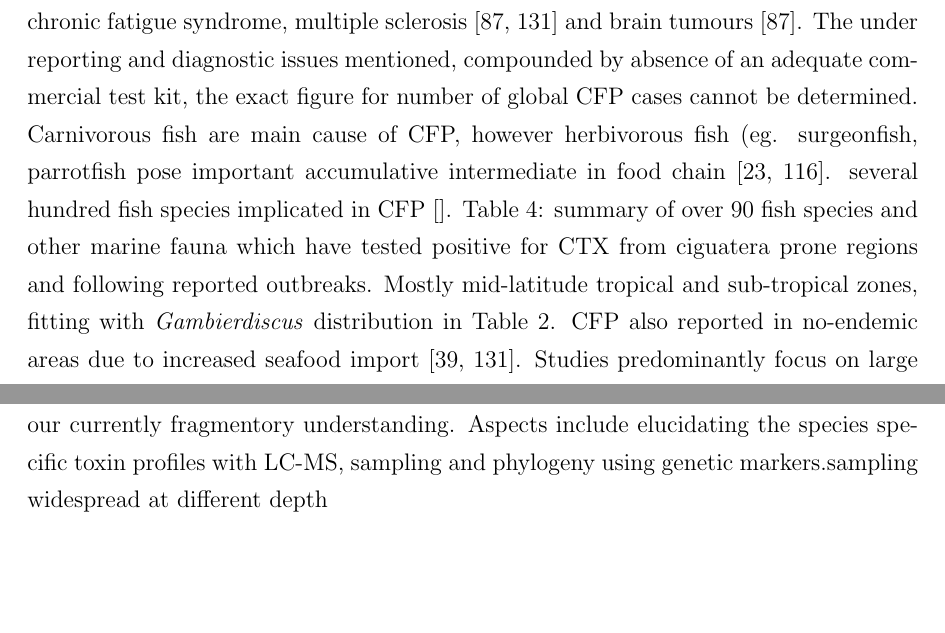
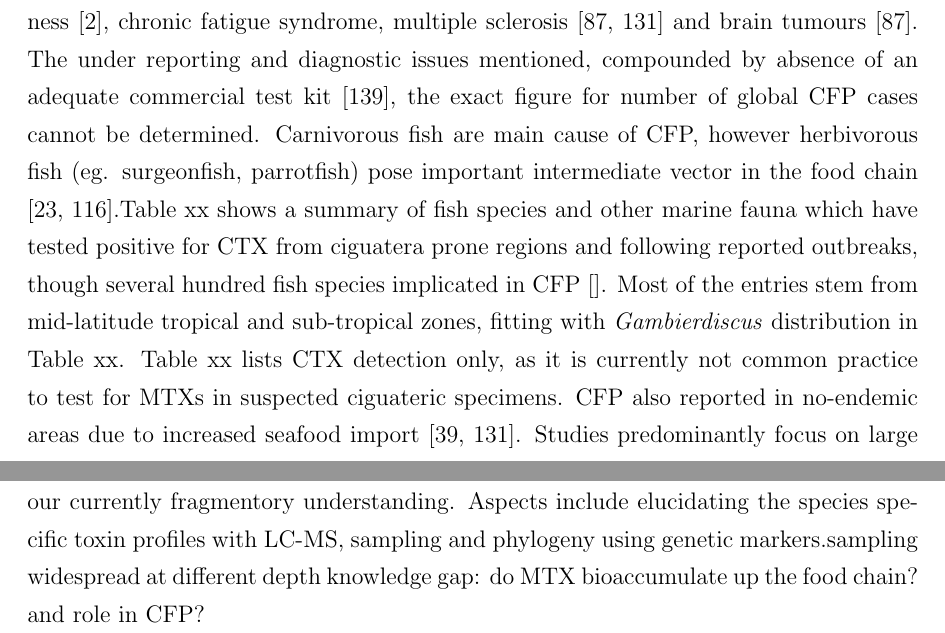
Before and after one commit to bubblegirl/review, a LaTeX document (review_paper.tex): two parts of pages 20 and 30 of 47, joined at a grey line, cut so that both start at the same text, the shorter picture padded with empty space. Compiled offline with pdfLaTeX.

Commit message:
seafood detection edit again

```diff
--- a/review_paper.tex
+++ b/review_paper.tex
@@ -314,11 +314,11 @@ Recent reports of CFP have emerged from Africa, specifically in Angola \cite{ber
 %habermehl - shark 20% mortality rate!
 The name of CFP is derived from the word "cigua", a native Cuban description of a turban shelled snail which was implicated in an outbreak of sickness in Spanish explorers in 1500s \cite{gudger1930poisonous}. Later the presence of CTX was confirmed the in turban snail \emph{Turbo argyrstoma} \cite{yasumoto1976toxicity}, however the majority of cases reported occur from large reef fish \cite{hokama2001ciguatera,lewis2001changing,dechraoui2005use,laurent2005ciguatera}. The recent consumption of large reef fish is one of the major factors in diagnostics of CFP due to rare retention of fish sample for testing.
 The inconsistency of diagnostics contributes to the estimated report rate of CFP at less than 20\% globally \cite{dickey2010ciguatera}. Contributing factors to common misdiagnosis for CFP likely include the excess of 175 gastrointestinal, neurological and cardiovascular symptoms \cite{sims1987theoretical}; potential variance of symptoms with portion size \cite{wong2008features}; different symptomatology between individuals with the same exposure source and exacerbation of manifestation with repeat exposure \cite{bagnis1979clinical,glaziou1993study}; and that it could be associated with other illnesses such as decompression sickness \cite{adams1993outbreak}, chronic fatigue syndrome, multiple sclerosis \cite{lindsay1997chronic,ting2001ciguatera} and brain tumours \cite{lindsay1997chronic}.
-The under reporting and diagnostic issues mentioned, compounded by absence of an adequate commercial test kit, the exact figure for number of global CFP cases cannot be determined. Carnivorous fish are main cause of CFP, however herbivorous fish (eg. surgeonfish, parrotfish pose important accumulative intermediate in food chain \cite{cruz2006macroalgal,randall1958review}. % reference bollocksing the commercial test kits
-several hundred fish species implicated in CFP \cite{}. %need ref from gurjeet
-Table 4: summary of over 90 fish species and other marine fauna which have tested positive for CTX from ciguatera prone regions and following reported outbreaks. Mostly mid-latitude tropical and sub-tropical zones, fitting with \emph{Gambierdiscus} distribution in Table 2.
-CFP also reported in no-endemic areas due to increased seafood import \cite{glaziou1994epidemiology,ting2001ciguatera}. Studies predominantly focus on large reef fish, but toxin accumulation detected in eels, sea cucumbers, sarfish, seals and jelly fish. %ref in table 2
-Sharks suspected after CFP outbreak but no remnant samples left availible for testing \cite{boisier1995fatal,lehane2000ciguatera}. Urgent requirement to fill deficit of knowledge regarding species other than fish as coastal toxin vectors.
+The under reporting and diagnostic issues mentioned, compounded by absence of an adequate commercial test kit \cite{wong2005study}, the exact figure for number of global CFP cases cannot be determined. Carnivorous fish are main cause of CFP, however herbivorous fish (eg. surgeonfish, parrotfish) pose important intermediate vector in the food chain \cite{cruz2006macroalgal,randall1958review}.%insert biomagnification here? % reference bollocksing the commercial test kits
+Table xx shows a summary of fish species and other marine fauna which have tested positive for CTX from ciguatera prone regions and following reported outbreaks, though several hundred fish species implicated in CFP \cite{}. %need ref from gurjeet
+Most of the entries stem from mid-latitude tropical and sub-tropical zones, fitting with \emph{Gambierdiscus} distribution in Table xx. Table xx lists CTX detection only, as it is currently not common practice to test for MTXs in suspected ciguateric specimens.
+CFP also reported in no-endemic areas due to increased seafood import \cite{glaziou1994epidemiology,ting2001ciguatera}. Studies predominantly focus on large reef fish, but toxin accumulation detected in eels, sea cucumbers, sarfish, seals and jelly fish. %ref in table 2 AND changed with Mak
+Sharks suspected after CFP outbreak but no remnant samples left availible for testing \cite{boisier1995fatal,lehane2000ciguatera,habermehl1994severe}. Urgent requirement to fill deficit of knowledge regarding species other than fish as coastal toxin vectors.
 CTX is focus for CFP studies rather than in conjunction with MTX.
 MBA used to confirm MTX in \emph{Ctenochaetus striatus} (striped bristletooth) \cite{bagnis1987use} %this article is about CTX only - MTX not mentioned in text.
 knowledge gap: do MTX bioaccumulate up the food chain? and role in CFP?
@@ -631,7 +631,7 @@ In 2005 Hung et al established that the CFP of three family members was caused b
 
 \section{Conclusion}
 \emph{Gambierduiscus} is a genus of BHABs that are responsible for CFP. With the increase in frequency of CFP cases globally, as well as recorded blooms, it is essential to complement our currently fragmentory understanding. Aspects include elucidating the species specific toxin profiles with LC-MS, sampling and phylogeny using genetic markers.sampling widespread at different depth
-
+knowledge gap: do MTX bioaccumulate up the food chain? and role in CFP?
 \newpage
 \bibliographystyle{plain}
 \bibliography{review_ref.bib}
```
